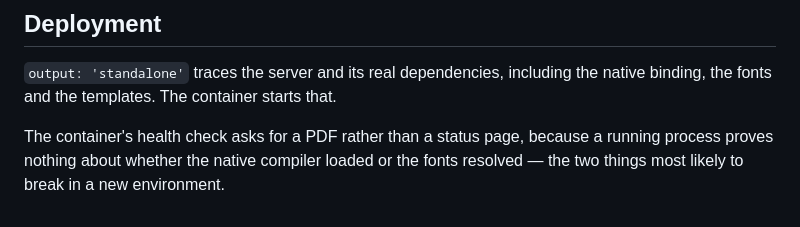
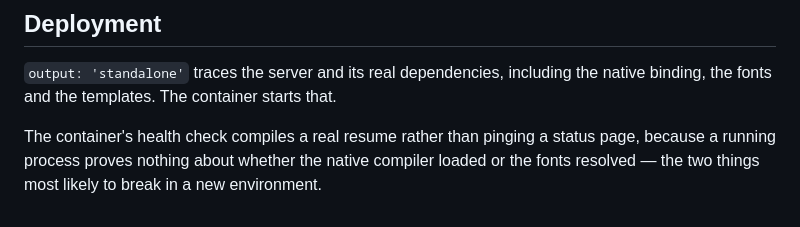
Before and after one commit to renteria-luis/career-forge, a Markdown page: docs/architecture.md, the part around the change. Rendered like a GitHub page.

Commit message:
docs: correct what the container health check returns

```diff
--- a/docs/architecture.md
+++ b/docs/architecture.md
@@ -122,6 +122,7 @@ finished drawing.
 `output: 'standalone'` traces the server and its real dependencies, including
 the native binding, the fonts and the templates. The container starts that.
 
-The container's health check asks for a PDF rather than a status page, because
-a running process proves nothing about whether the native compiler loaded or the
-fonts resolved — the two things most likely to break in a new environment.
+The container's health check compiles a real resume rather than pinging a status
+page, because a running process proves nothing about whether the native compiler
+loaded or the fonts resolved — the two things most likely to break in a new
+environment.
```
